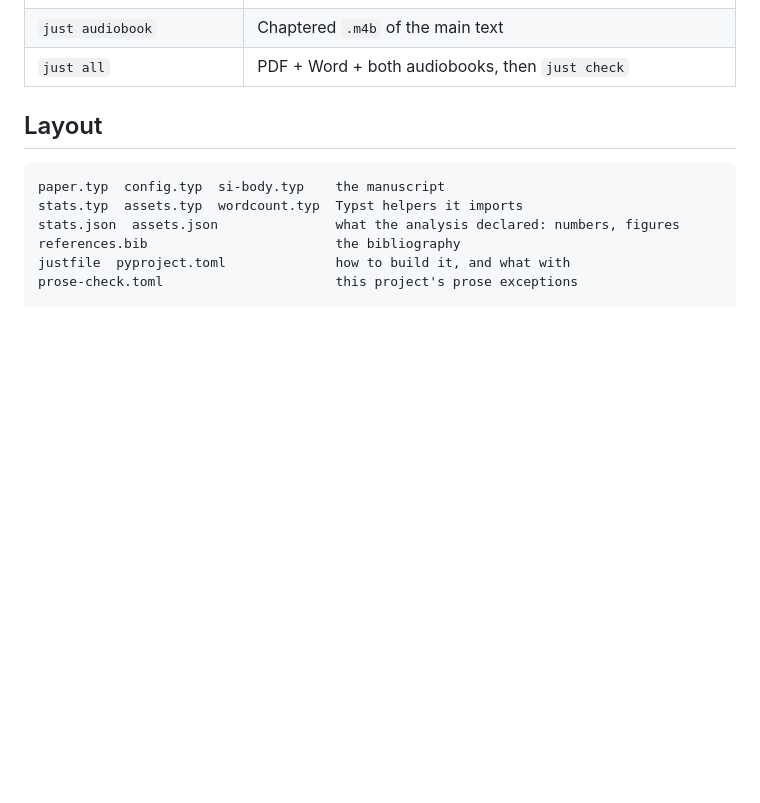
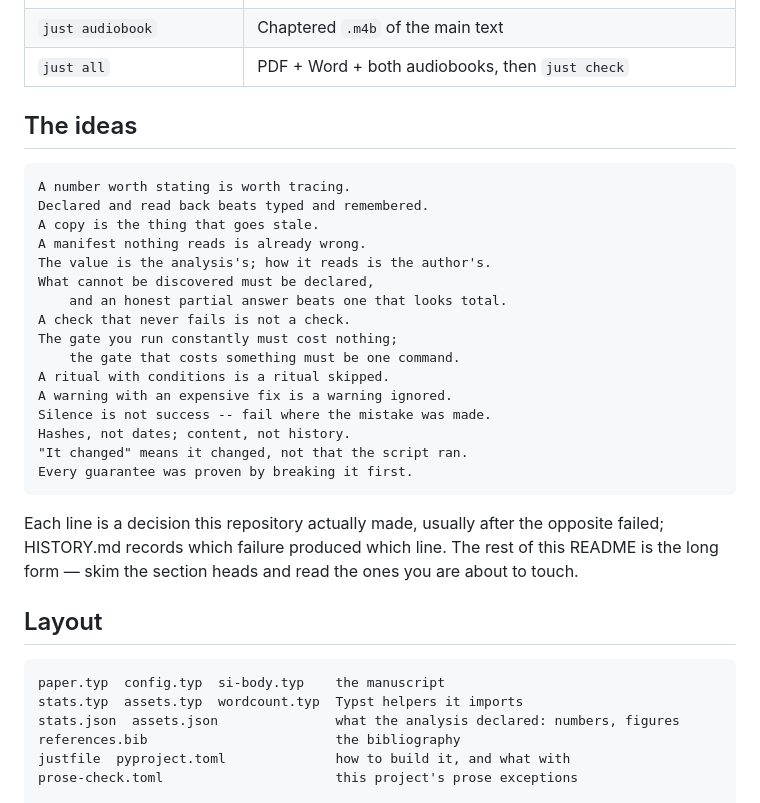
Before and after one commit to pgarrett-scripps/paper-scaffold, a Markdown page: README.md, the part around one of its changes. GitHub-like rendering; blank space fills up the shorter version.

````diff
--- a/README.md
+++ b/README.md
@@ -125,6 +87,32 @@ have to drop their import. The exact edits are under
 | `just audio-setup` | One-time: install the audio deps and download the voice model |
 | `just audiobook` | Chaptered `.m4b` of the main text |
 | `just all` | PDF + Word + both audiobooks, then `just check` |
+
+## The ideas
+
+```
+A number worth stating is worth tracing.
+Declared and read back beats typed and remembered.
+A copy is the thing that goes stale.
+A manifest nothing reads is already wrong.
+The value is the analysis's; how it reads is the author's.
+What cannot be discovered must be declared,
+    and an honest partial answer beats one that looks total.
+A check that never fails is not a check.
+The gate you run constantly must cost nothing;
+    the gate that costs something must be one command.
+A ritual with conditions is a ritual skipped.
+A warning with an expensive fix is a warning ignored.
+Silence is not success -- fail where the mistake was made.
+Hashes, not dates; content, not history.
+"It changed" means it changed, not that the script ran.
+Every guarantee was proven by breaking it first.
+```
+
+Each line is a decision this repository actually made, usually after the
+opposite failed; HISTORY.md records which failure produced which line. The
+rest of this README is the long form — skim the section heads and read the
+ones you are about to touch.
 
 ## Layout
 
````
Also changed, not shown: other parts of README.md (+6 -44 lines).
